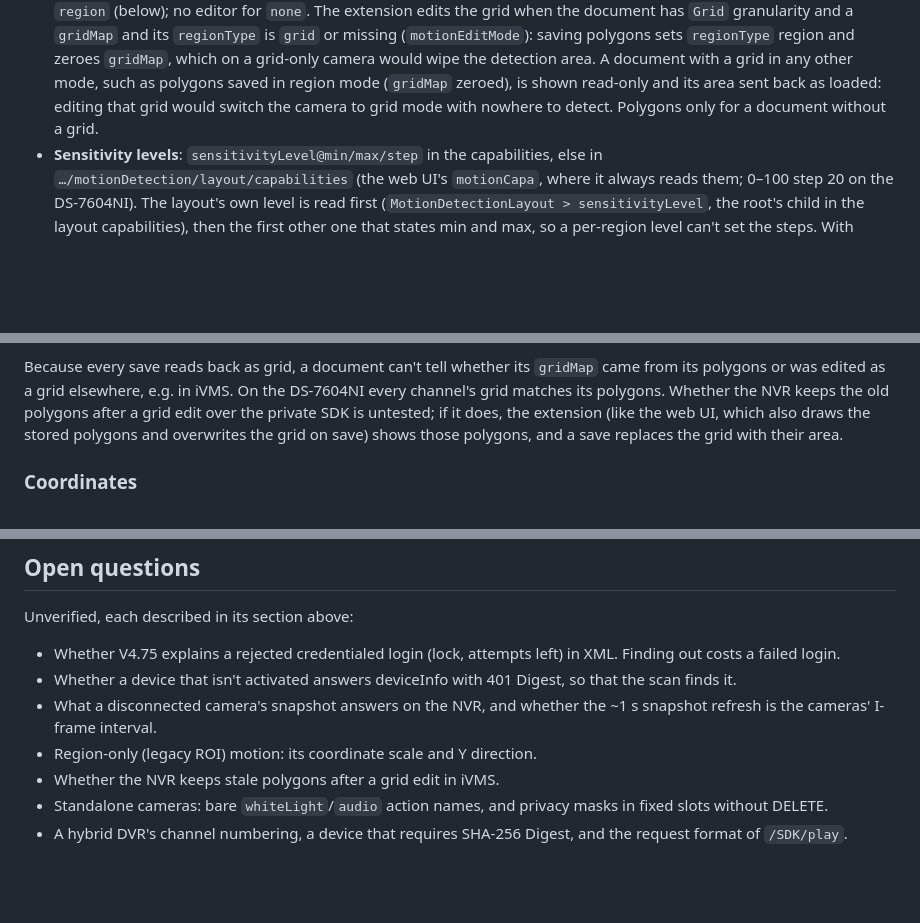
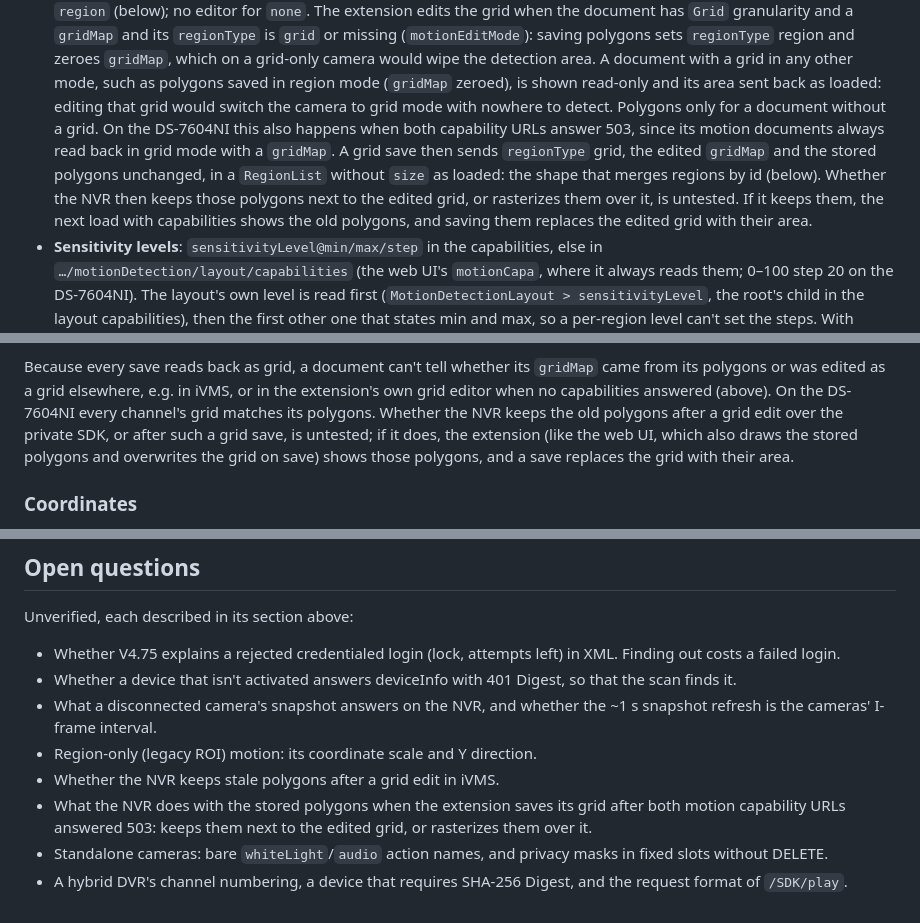
Before and after one commit to petervidlicka/hikvision-config-extension, a Markdown page: docs/isapi-notes.md, 3 parts joined by grey strips. Drawn GitHub-style; blank space fills up the shorter version.

Commit message:
Docs: note that a motion load without capabilities edits the grid on the DS-7604NI, and that what the NVR then does with the stored polygons is untested
Co-Authored-By: Claude Opus 5.5 <noreply@anthropic.com>

```diff
--- a/docs/isapi-notes.md
+++ b/docs/isapi-notes.md
@@ -428,7 +428,15 @@ for PAL or 15 for NTSC, sensitivity 0–5).
   such as polygons saved in region mode (`gridMap` zeroed), is shown
   read-only and its area sent back as loaded: editing that grid would switch
   the camera to grid mode with nowhere to detect. Polygons only for a
-  document without a grid.
+  document without a grid. On the DS-7604NI this also happens when both
+  capability URLs answer 503, since its motion documents always read back in
+  grid mode with a `gridMap`. A grid save then sends `regionType` grid, the
+  edited `gridMap` and the stored polygons unchanged, in a `RegionList`
+  without `size` as loaded: the shape that merges regions by id (below).
+  Whether the NVR then keeps those polygons next to the edited grid, or
+  rasterizes them over it, is untested. If it keeps them, the next load with
+  capabilities shows the old polygons, and saving them replaces the edited
+  grid with their area.
 - **Sensitivity levels**: `sensitivityLevel@min/max/step` in the capabilities,
   else in `…/motionDetection/layout/capabilities` (the web UI's `motionCapa`,
   where it always reads them; 0–100 step 20 on the DS-7604NI). The layout's
@@ -496,11 +504,12 @@ for PAL or 15 for NTSC, sensitivity 0–5).
 
 Because every save reads back as grid, a document can't tell whether its
 `gridMap` came from its polygons or was edited as a grid elsewhere, e.g. in
-iVMS. On the DS-7604NI every channel's grid matches its polygons. Whether the
-NVR keeps the old polygons after a grid edit over the private SDK is
-untested; if it does, the extension (like the web UI, which also draws the
-stored polygons and overwrites the grid on save) shows those polygons, and a
-save replaces the grid with their area.
+iVMS, or in the extension's own grid editor when no capabilities answered
+(above). On the DS-7604NI every channel's grid matches its polygons. Whether
+the NVR keeps the old polygons after a grid edit over the private SDK, or
+after such a grid save, is untested; if it does, the extension (like the
+web UI, which also draws the stored polygons and overwrites the grid on save)
+shows those polygons, and a save replaces the grid with their area.
 
 ### Coordinates
 
@@ -781,6 +790,9 @@ Unverified, each described in its section above:
   ~1 s snapshot refresh is the cameras' I-frame interval.
 - Region-only (legacy ROI) motion: its coordinate scale and Y direction.
 - Whether the NVR keeps stale polygons after a grid edit in iVMS.
+- What the NVR does with the stored polygons when the extension saves its
+  grid after both motion capability URLs answered 503: keeps them next to the
+  edited grid, or rasterizes them over it.
 - Standalone cameras: bare `whiteLight`/`audio` action names, and privacy
   masks in fixed slots without DELETE.
 - A hybrid DVR's channel numbering, a device that requires SHA-256 Digest,
```
